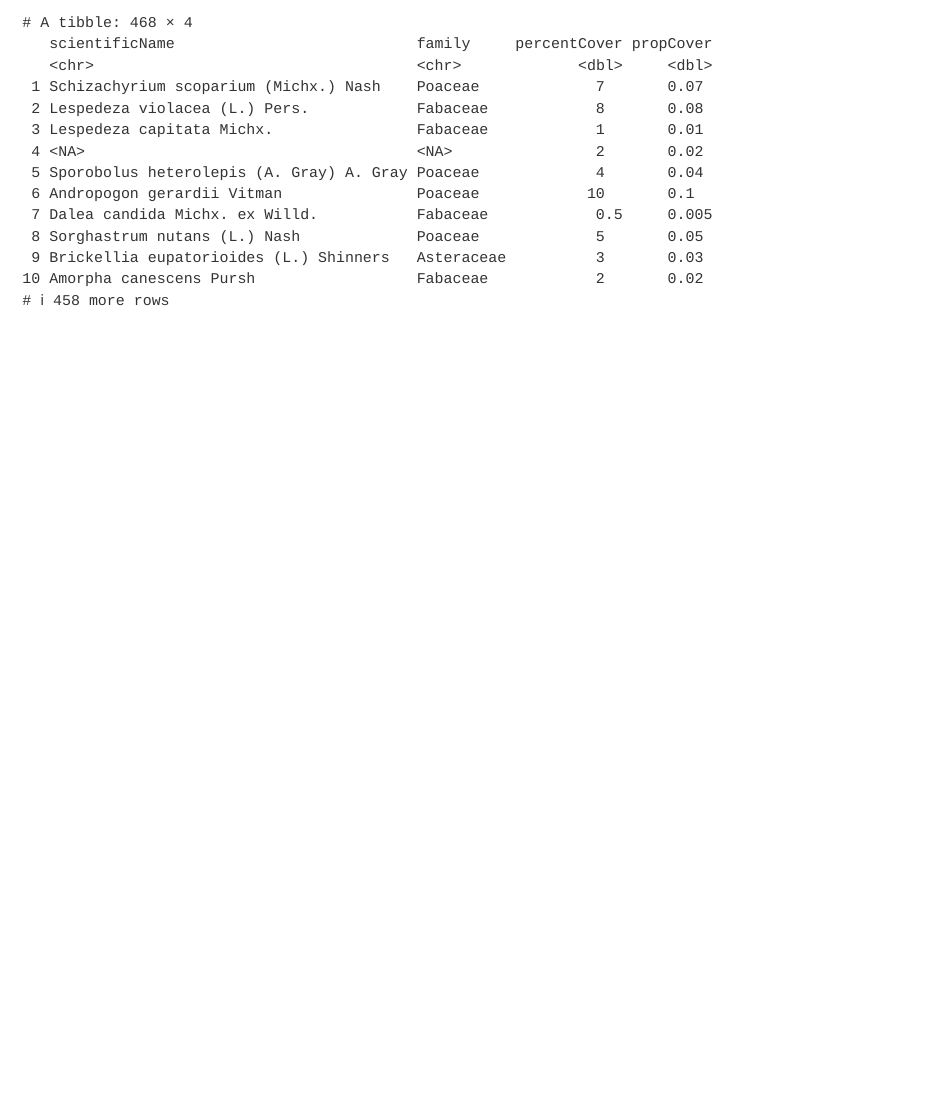
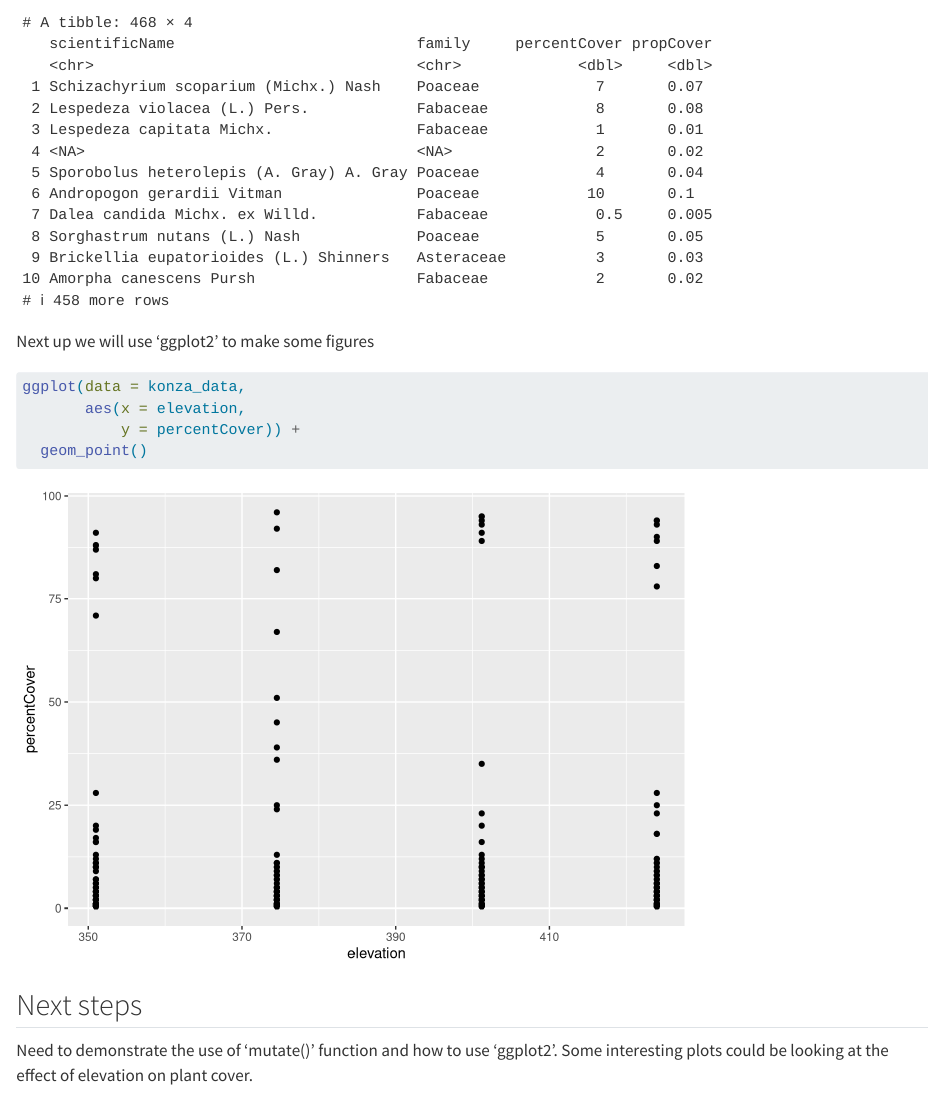
Before and after one commit to AngelinaKirton/2026-spring-evrn-eds-learning-git, a Quarto document (Konza_analysis.qmd): the page in a window 1100 px wide, from 2910 px down. Rendered offline with R 4.5, knitr and Pandoc in place of Quarto, with nearby package versions; long lines of code are wrapped.

Commit message:
Add first draft of elevation figure

````diff
--- a/Konza_analysis.qmd
+++ b/Konza_analysis.qmd
@@ -78,3 +78,19 @@ konza_data %>%
   select(scientificName, family, percentCover) %>%
   mutate(propCover = percentCover / 100)
 ```
+
+Next up we will use 'ggplot2' to make some figures
+
+```{r}
+#| label: elevation-percent-by-family
+
+ggplot(data = konza_data,
+       aes(x = elevation,
+           y = percentCover)) +
+  geom_point()
+```
+
+
+
+## Next steps
+Need to demonstrate the use of 'mutate()' function and how to use 'ggplot2'. Some interesting plots could be looking at the effect of elevation on plant cover.
````
